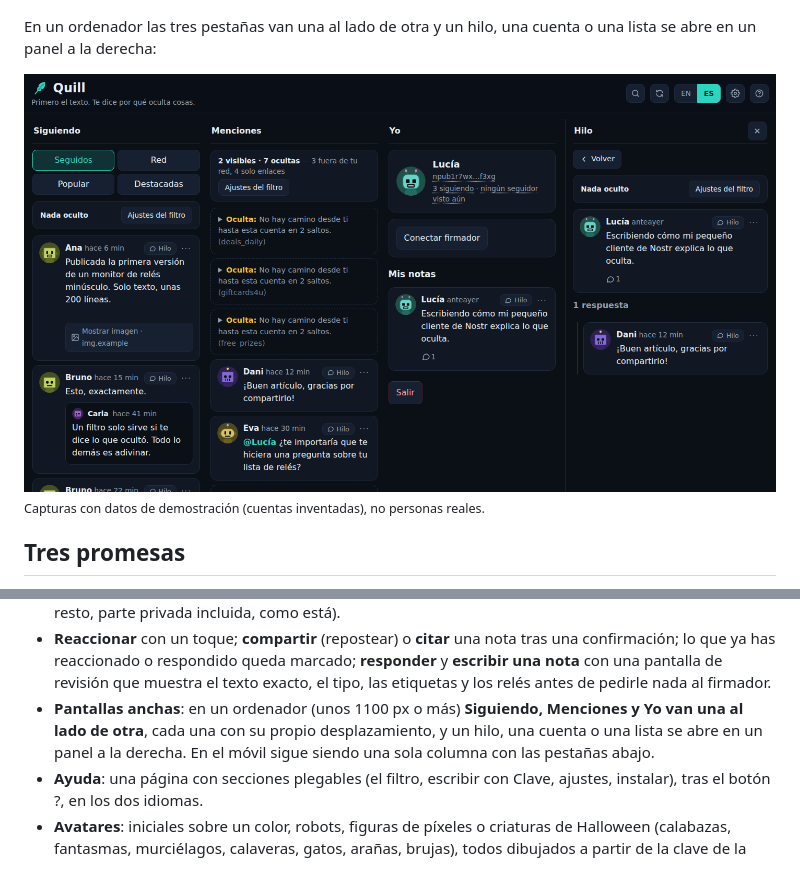
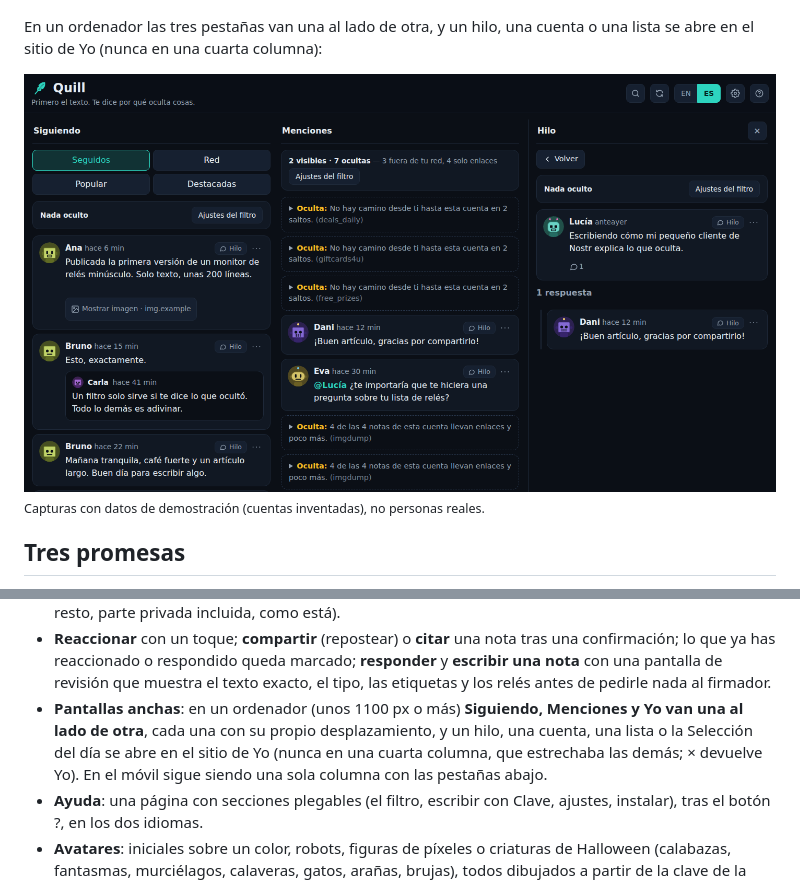
Before and after one commit to rzazo24/quill, a Markdown page: README.es.md, 2 parts joined by grey strips. Rendered like a GitHub page; pictures changed too: docs/screenshot.es.desktop.png.

```diff
--- a/README.es.md
+++ b/README.es.md
@@ -8,5 +8,5 @@ En marcha en **<https://quill.hivescope.xyz>**. Pega un `npub` para leer; conect
 
 ![Quill en un móvil: el feed de la gente que sigues, las menciones con lo que el filtro ocultó y por qué, y los ajustes del filtro](docs/screenshot.es.png)
 
-En un ordenador las tres pestañas van una al lado de otra y un hilo, una cuenta o una lista se abre en un panel a la derecha:
+En un ordenador las tres pestañas van una al lado de otra, y un hilo, una cuenta o una lista se abre en el sitio de Yo (nunca en una cuarta columna):
 
@@ -51,7 +51,7 @@ Principios: la conducta es una prueba, **la falta de datos no lo es** (una clave
 - **Buscar** (el botón de la lupa): al instante y en tu dispositivo, en las notas y nombres que Quill ya ha cargado (una sola #etiqueta pregunta además a tus relés por sus últimas notas); «Buscar en: La red», en Filtros, pregunta a dos relés de búsqueda NIP-50 solo cuando lo eliges, y muestra solo lo que encuentran.
 - **Páginas de cuenta**: toca un nombre, un avatar o una @mención para ver el perfil de esa cuenta (como texto: sus imágenes nunca se cargan), cómo estás conectado con ella, **cuánto la respalda la red** (una puntuación sobre 100 con el motivo de cada punto, la misma que la de nostrclaw) y sus notas y respuestas; con un firmador conectado, **seguir / dejar de seguir** y **silenciar / dejar de silenciar** desde ahí (silenciar está también en los … de cada nota; tu lista de silenciados es pública, y Quill deja el resto, parte privada incluida, como está).
 - **Reaccionar** con un toque; **compartir** (repostear) o **citar** una nota tras una confirmación; lo que ya has reaccionado o respondido queda marcado; **responder** y **escribir una nota** con una pantalla de revisión que muestra el texto exacto, el tipo, las etiquetas y los relés antes de pedirle nada al firmador.
-- **Pantallas anchas**: en un ordenador (unos 1100 px o más) **Siguiendo, Menciones y Yo van una al lado de otra**, cada una con su propio desplazamiento, y un hilo, una cuenta o una lista se abre en un panel a la derecha. En el móvil sigue siendo una sola columna con las pestañas abajo.
+- **Pantallas anchas**: en un ordenador (unos 1100 px o más) **Siguiendo, Menciones y Yo van una al lado de otra**, cada una con su propio desplazamiento, y un hilo, una cuenta, una lista o la Selección del día se abre en el sitio de Yo (nunca en una cuarta columna, que estrechaba las demás; × devuelve Yo). En el móvil sigue siendo una sola columna con las pestañas abajo.
 - **Ayuda**: una página con secciones plegables (el filtro, escribir con Clave, ajustes, instalar), tras el botón ?, en los dos idiomas.
 - **Avatares**: iniciales sobre un color, robots, figuras de píxeles o criaturas de Halloween (calabazas, fantasmas, murciélagos, calaveras, gatos, arañas, brujas), todos dibujados a partir de la clave de la cuenta (no se carga nada).
 - **Ajustes**: tu propia lista de relés (con prueba de conexión; se puede publicar en Nostr como tu lista NIP-65, y se usa como punto de partida en un dispositivo nuevo) y cuatro tamaños de letra, ambos recordados en el dispositivo.
```
Also changed, not shown: other parts of README.es.md (+1 -1 lines), README.md (+3 -3 lines), docs/screenshot.desktop.png, 4 other files.
